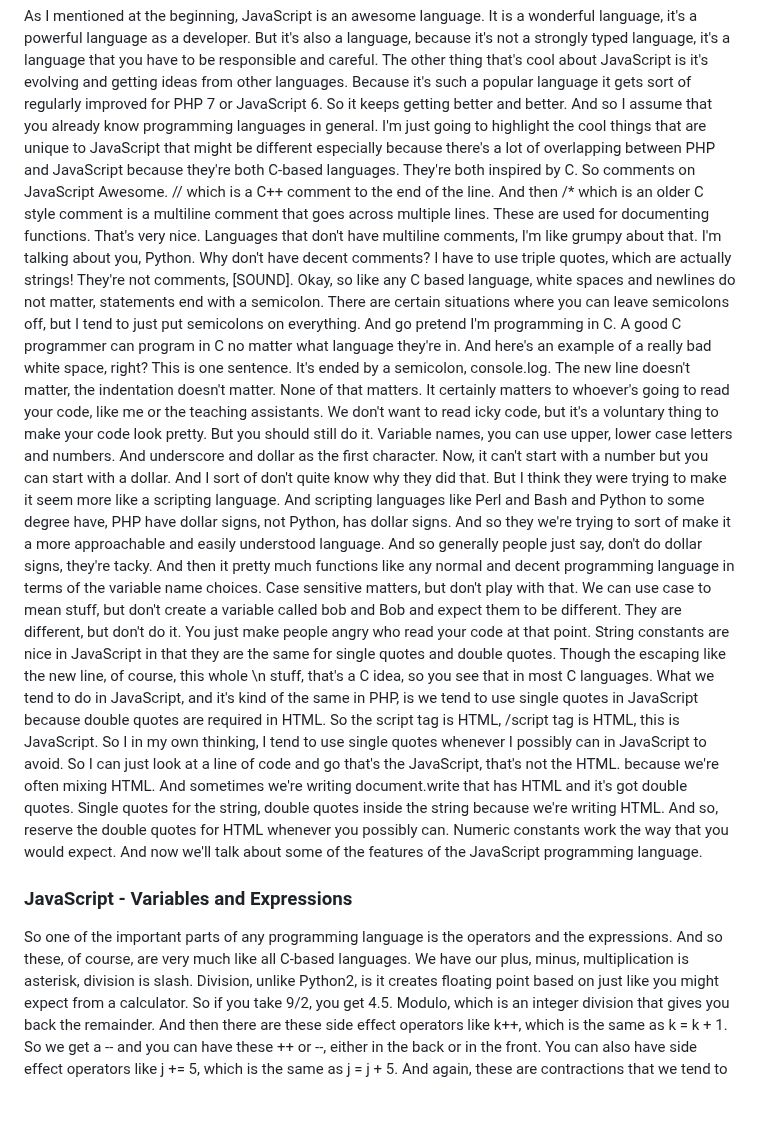
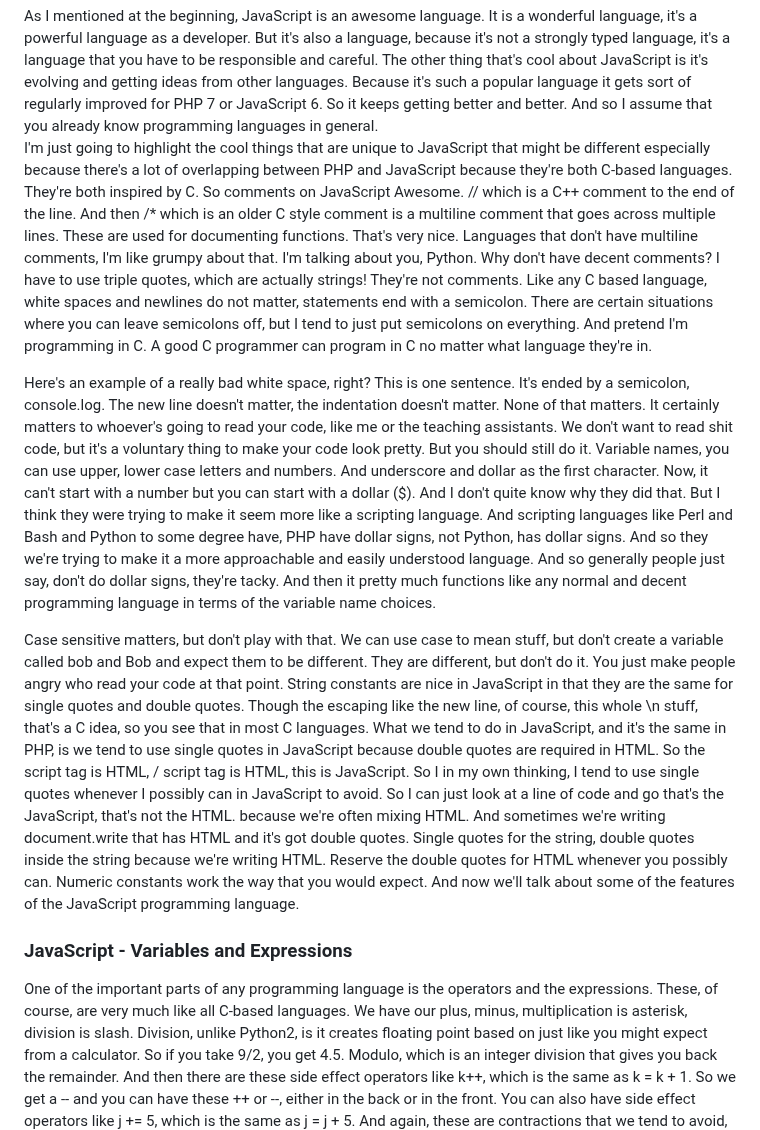
Before and after one commit to bbauska/JS-jQuery-JSON, a Markdown page: README.md, the part around one of its changes. GitHub-like rendering; blank space fills up the shorter version.

```diff
--- a/README.md
+++ b/README.md
@@ -591,55 +591,54 @@ and careful. The other thing that's cool about JavaScript is it's evolving and g
 ideas from other languages. Because it's such a popular language it gets sort of regularly
 improved for PHP 7 or JavaScript 6. So it keeps getting better and better. And so I assume
 that you already know programming languages in general.
+
 I'm just going to highlight the cool things that are unique to JavaScript that might be
 different especially because there's a lot of overlapping between PHP and JavaScript
 because they're both C-based languages. They're both inspired by C. So comments on
 JavaScript Awesome. &#x2F;&#x2F; which is a C++ comment to the end of the line. And then
-&#x2F;*
-which is an older C style comment is a multiline comment that goes across multiple lines.
+&#x2F;&ast; which is an older C style comment is a multiline comment that goes across multiple lines.
 These are used for documenting functions. That's very nice. Languages that don't have multiline
 comments, I'm like grumpy about that. I'm talking about you, Python. Why don't have decent comments? I have to use triple quotes,
-which are actually strings! They're not comments, [SOUND]. Okay, so like any C based language,
+which are actually strings! They're not comments. Like any C based language,
 white spaces and newlines do not matter, statements end with a semicolon. There are certain situations where
 you can leave semicolons off, but I tend to just put
-semicolons on everything. And go pretend I'm programming in C. A good C programmer can program in C
-no matter what language they're in. And here's an example of
-a really bad white space, right? This is one sentence. It's ended by a semicolon, console.log. The new line doesn't matter,
+semicolons on everything. And pretend I'm programming in C. A good C programmer can program in C
+no matter what language they're in.
+
+Here's an example of a really bad white space, right? This is one sentence. It's ended by a semicolon, console.log. The new line doesn't matter,
 the indentation doesn't matter. None of that matters. It certainly matters
 to whoever's going to read your code, like me or the teaching assistants.
-We don't want to read icky code, but it's a voluntary thing to
+We don't want to read shit code, but it's a voluntary thing to
 make your code look pretty. But you should still do it. Variable names, you can use upper,
 lower case letters and numbers. And underscore and
 dollar as the first character. Now, it can't start with a number but
-you can start with a dollar. And I sort of don't quite
-know why they did that. But I think they were trying to make
+you can start with a dollar (&dollar;). And I don't quite know why they did that. But I think they were trying to make
 it seem more like a scripting language. And scripting languages like Perl and
 Bash and Python to some degree have, PHP have dollar signs,
-not Python, has dollar signs. And so they we're trying to sort
-of make it a more approachable and easily understood language. And so generally people just say,
+not Python, has dollar signs. And so they we're trying to make it a more approachable and easily understood language. And so generally people just say,
 don't do dollar signs, they're tacky. And then it pretty much
 functions like any normal and decent programming language in
-terms of the variable name choices. Case sensitive matters,
+terms of the variable name choices.
+
+Case sensitive matters,
 but don't play with that. We can use case to mean stuff, but
 don't create a variable called bob and Bob and expect them to be different. They are different, but don't do it. You just make people angry who
 read your code at that point. String constants are nice in JavaScript
 in that they are the same for single quotes and double quotes. Though the escaping like the new line,
 of course, this whole \n stuff, that's a C idea,
-so you see that in most C languages. What we tend to do in JavaScript, and it's
-kind of the same in PHP, is we tend to use single quotes in JavaScript because
-double quotes are required in HTML. So the script tag is HTML, /script
+so you see that in most C languages. What we tend to do in JavaScript, and it's the same in PHP, is we tend to use single quotes in JavaScript because
+double quotes are required in HTML. So the script tag is HTML, / script
 tag is HTML, this is JavaScript. So I in my own thinking, I tend to use single quotes whenever I
 possibly can in JavaScript to avoid. So I can just look at a line of code and
 go that's the JavaScript, that's not the HTML. because we're often mixing HTML. And sometimes we're writing document.write
 that has HTML and it's got double quotes. Single quotes for the string, double quotes inside the string
-because we're writing HTML. And so, reserve the double quotes for
-HTML whenever you possibly can. Numeric constants work the way
+because we're writing HTML. Reserve the double quotes for HTML whenever you possibly can. Numeric constants work the way
 that you would expect. And now we'll talk about some of the features
 of the JavaScript programming language.</p>
 
 <h3>JavaScript - Variables and Expressions</h3>
-So one of the important parts of any programming language is the operators and the expressions.
-And so these, of course, are very much like all C-based languages. We have our plus, minus,
+One of the important parts of any programming language is the operators and the expressions.
+These, of course, are very much like all C-based languages. We have our plus, minus,
 multiplication is asterisk, division is slash. Division, unlike Python2, is it creates floating
 point based on just like you might expect from a calculator. So if you take 9/2, you get 4.5.
 Modulo, which is an integer division that gives you back the remainder. And then there are these
```
Also changed, not shown: other parts of README.md (+222 -22 lines).
